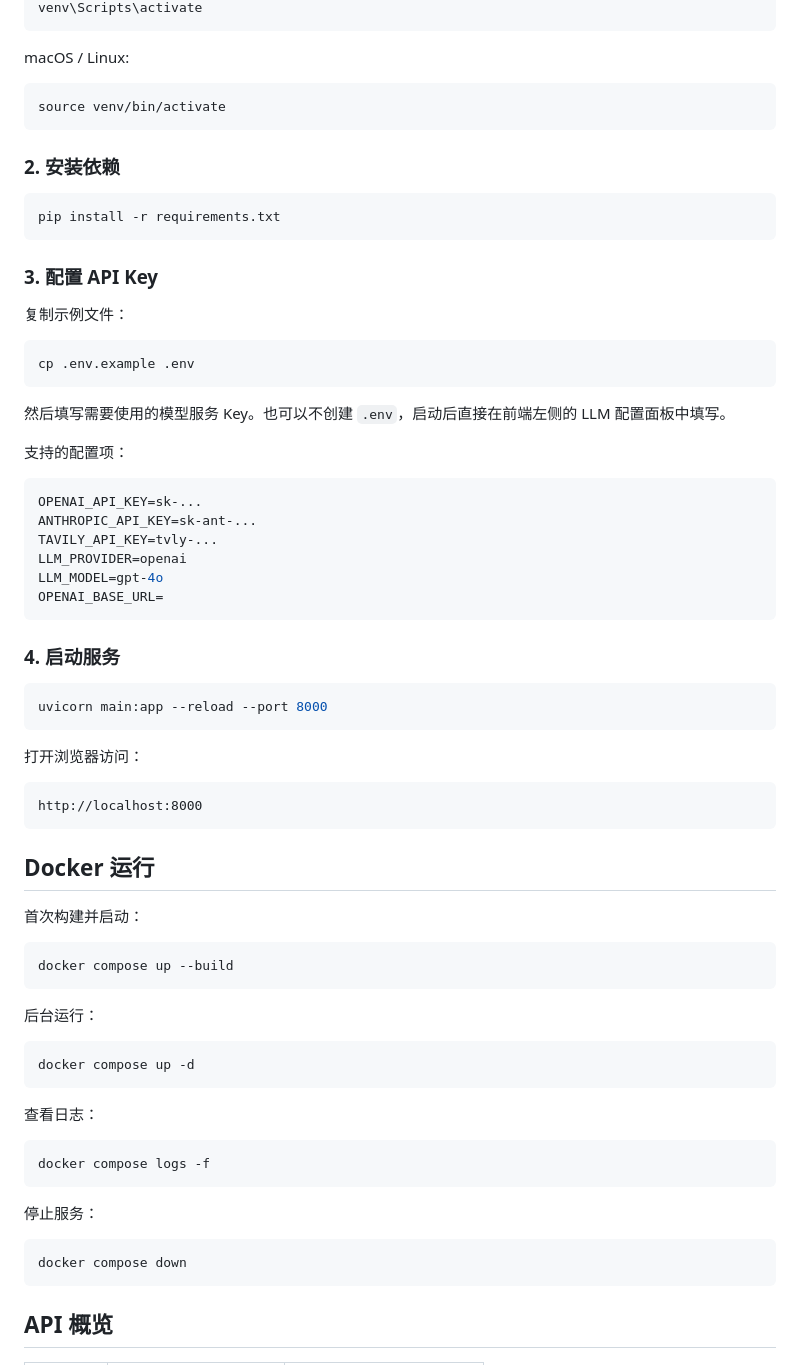
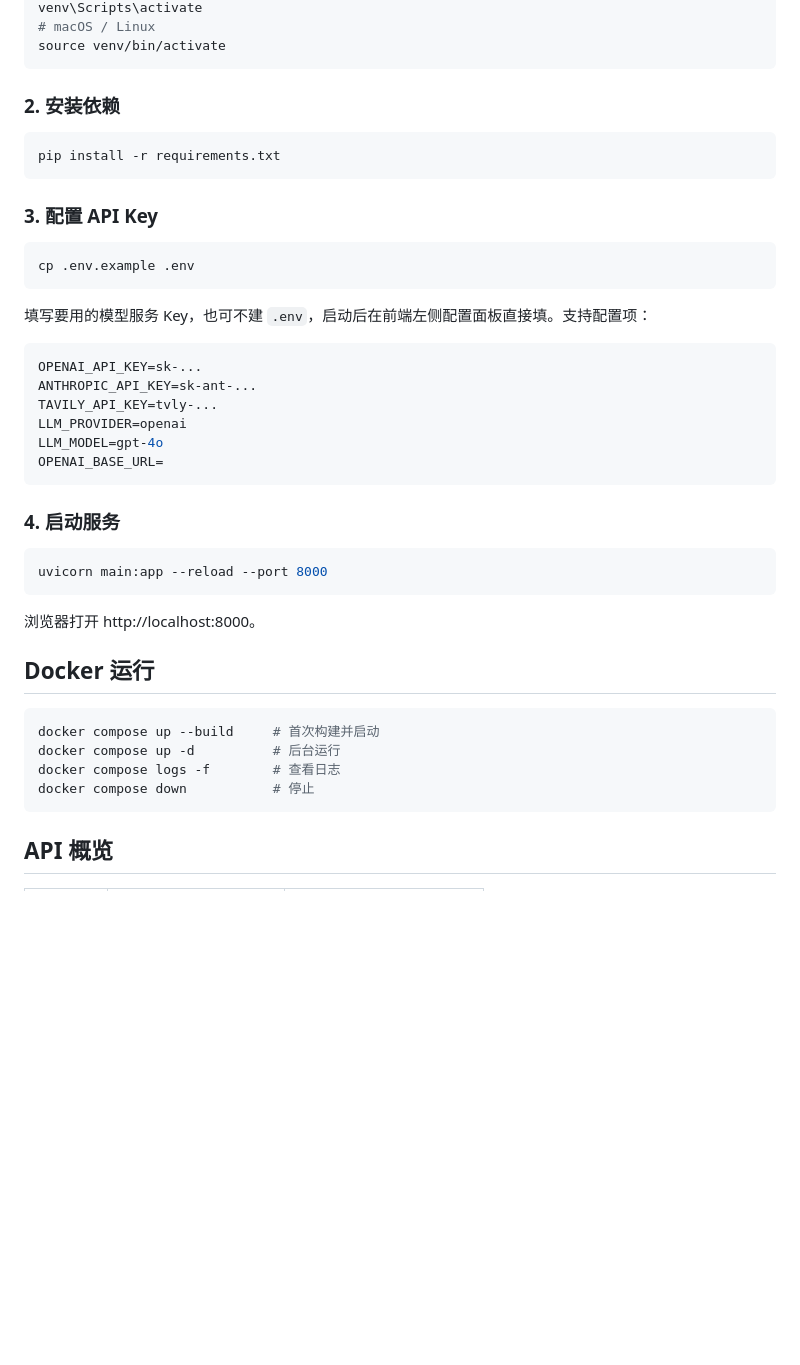
Before and after one commit to angshihan777-droid/lunwen-agent, a Markdown page: README.md, the part around one of its changes. Rendered like a GitHub page; blank space fills up the shorter version.

````diff
--- a/README.md
+++ b/README.md
@@ -82,9 +123,5 @@ Windows:
 venv\Scripts\activate
-```
-
-macOS / Linux:
-
-```bash
+# macOS / Linux
 source venv/bin/activate
 ```
 
@@ -96,15 +133,11 @@ pip install -r requirements.txt
 
 ### 3. 配置 API Key
 
-复制示例文件：
-
 ```bash
 cp .env.example .env
 ```
 
-然后填写需要使用的模型服务 Key。也可以不创建 `.env`，启动后直接在前端左侧的 LLM 配置面板中填写。
-
-支持的配置项：
+填写要用的模型服务 Key，也可不建 `.env`，启动后在前端左侧配置面板直接填。支持配置项：
 
 ```env
 OPENAI_API_KEY=sk-...
@@ -121,36 +154,15 @@ OPENAI_BASE_URL=
 uvicorn main:app --reload --port 8000
 ```
 
-打开浏览器访问：
-
-```text
-http://localhost:8000
-```
+浏览器打开 http://localhost:8000。
 
 ## Docker 运行
 
-首次构建并启动：
-
 ```bash
-docker compose up --build
-```
-
-后台运行：
-
-```bash
-docker compose up -d
-```
-
-查看日志：
-
-```bash
-docker compose logs -f
-```
-
-停止服务：
-
-```bash
-docker compose down
+docker compose up --build     # 首次构建并启动
+docker compose up -d          # 后台运行
+docker compose logs -f        # 查看日志
+docker compose down           # 停止
 ```
 
 ## API 概览
````
Also changed, not shown: other parts of README.md (+104 -81 lines).
